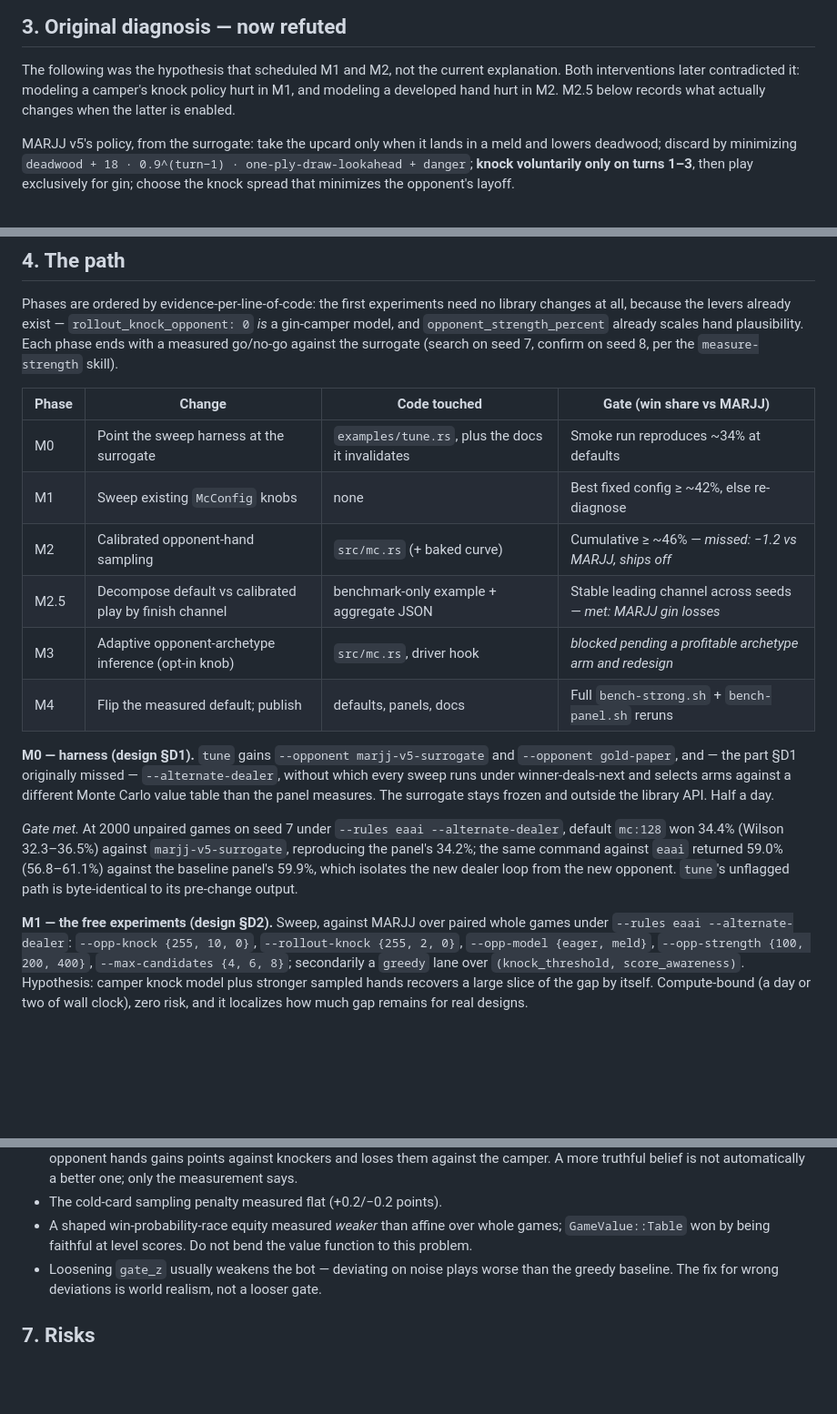
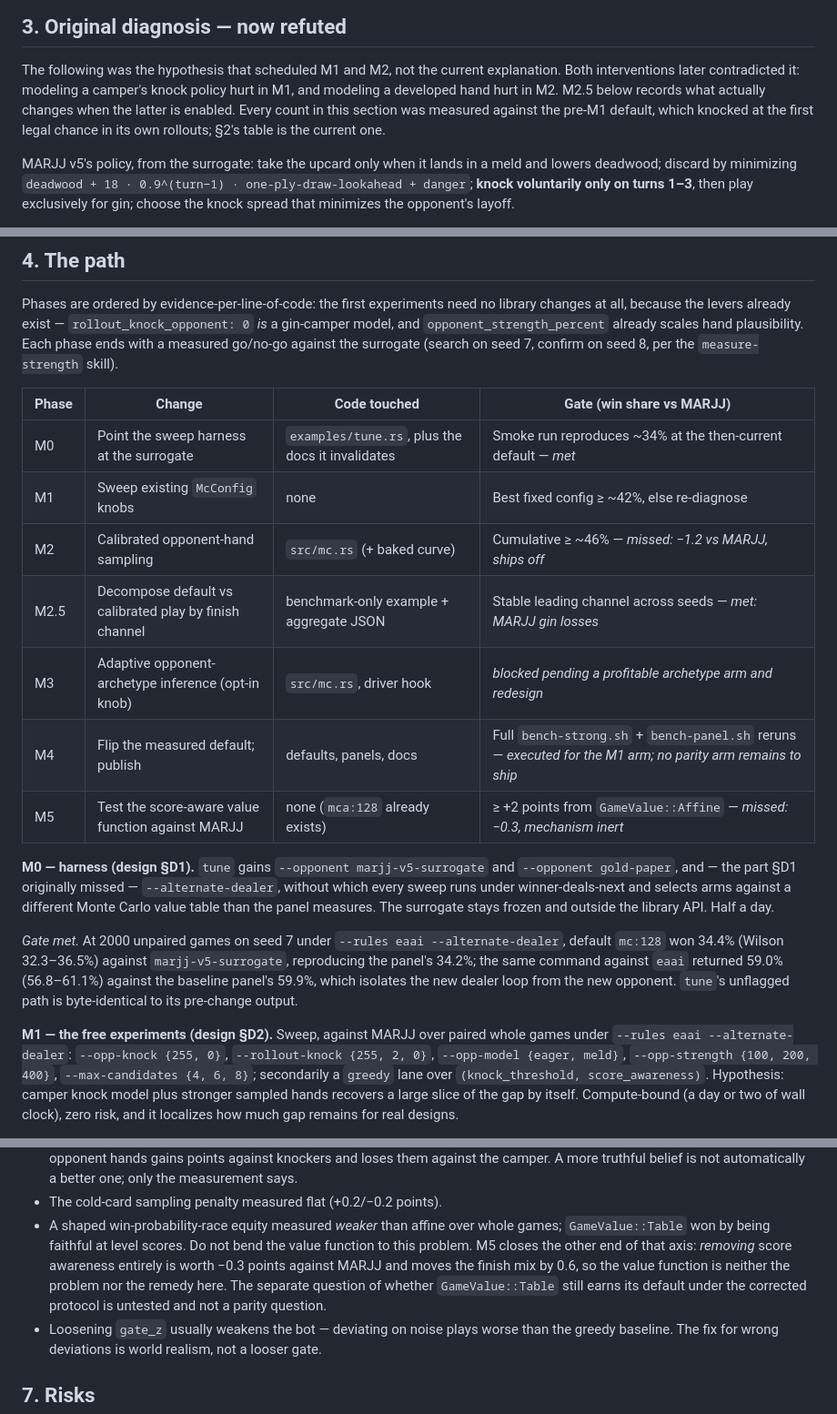
Before and after one commit to jdh8/gin-rummy-engine, a Markdown page: docs/marjj-parity-plan.md, 3 parts joined by grey strips. Shown at 91% size. Drawn GitHub-style; blank space fills up the shorter version.

```diff
--- a/docs/marjj-parity-plan.md
+++ b/docs/marjj-parity-plan.md
@@ -62,7 +74,10 @@ round.  It now out-gins MARJJ 4559 to 4252, but MARJJ still undercuts it
 The following was the hypothesis that scheduled M1 and M2, not the current
 explanation.  Both interventions later contradicted it: modeling a camper's
 knock policy hurt in M1, and modeling a developed hand hurt in M2.  M2.5
-below records what actually changes when the latter is enabled.
+below records what actually changes when the latter is enabled.  Every
+count in this section was measured against the pre-M1 default, which
+knocked at the first legal chance in its own rollouts; §2's table is the
+current one.
 
 MARJJ v5's policy, from the surrogate: take the upcard only when it
 lands in a meld and lowers deadwood; discard by minimizing `deadwood +
@@ -102,12 +117,13 @@ seed 7, confirm on seed 8, per the `measure-strength` skill).
 
 | Phase | Change | Code touched | Gate (win share vs MARJJ) |
 |-------|--------|--------------|---------------------------|
-| M0 | Point the sweep harness at the surrogate | `examples/tune.rs`, plus the docs it invalidates | Smoke run reproduces ~34% at defaults |
+| M0 | Point the sweep harness at the surrogate | `examples/tune.rs`, plus the docs it invalidates | Smoke run reproduces ~34% at the then-current default — *met* |
 | M1 | Sweep existing `McConfig` knobs | none | Best fixed config ≥ ~42%, else re-diagnose |
 | M2 | Calibrated opponent-hand sampling | `src/mc.rs` (+ baked curve) | Cumulative ≥ ~46% — *missed: −1.2 vs MARJJ, ships off* |
 | M2.5 | Decompose default vs calibrated play by finish channel | benchmark-only example + aggregate JSON | Stable leading channel across seeds — *met: MARJJ gin losses* |
 | M3 | Adaptive opponent-archetype inference (opt-in knob) | `src/mc.rs`, driver hook | *blocked pending a profitable archetype arm and redesign* |
-| M4 | Flip the measured default; publish | defaults, panels, docs | Full `bench-strong.sh` + `bench-panel.sh` reruns |
+| M4 | Flip the measured default; publish | defaults, panels, docs | Full `bench-strong.sh` + `bench-panel.sh` reruns — *executed for the M1 arm; no parity arm remains to ship* |
+| M5 | Test the score-aware value function against MARJJ | none (`mca:128` already exists) | ≥ +2 points from `GameValue::Affine` — *missed: −0.3, mechanism inert* |
 
 **M0 — harness (design §D1).**  `tune` gains `--opponent
 marjj-v5-surrogate` and `--opponent gold-paper`, and — the part §D1
@@ -125,7 +141,7 @@ panel's 59.9%, which isolates the new dealer loop from the new opponent.
 
 **M1 — the free experiments (design §D2).**  Sweep, against MARJJ over
 paired whole games under `--rules eaai --alternate-dealer`:
-`--opp-knock {255, 10, 0}`, `--rollout-knock {255, 2, 0}`,
+`--opp-knock {255, 0}`, `--rollout-knock {255, 2, 0}`,
 `--opp-model {eager, meld}`, `--opp-strength {100, 200, 400}`,
 `--max-candidates {4, 6, 8}`; secondarily a `greedy` lane over
 `(knock_threshold, score_awareness)`.  Hypothesis: camper
@@ -295,7 +364,13 @@ changes:
 - The cold-card sampling penalty measured flat (+0.2/−0.2 points).
 - A shaped win-probability-race equity measured *weaker* than affine
   over whole games; `GameValue::Table` won by being faithful at level
-  scores.  Do not bend the value function to this problem.
+  scores.  Do not bend the value function to this problem.  M5 closes
+  the other end of that axis: *removing* score awareness entirely is
+  worth −0.3 points against MARJJ and moves the finish mix by 0.6, so
+  the value function is neither the problem nor the remedy here.  The
+  separate question of whether `GameValue::Table` still earns its
+  default under the corrected protocol is untested and not a parity
+  question.
 - Loosening `gate_z` usually weakens the bot — deviating on noise
   plays worse than the greedy baseline.  The fix for wrong deviations
   is world realism, not a looser gate.
```
Also changed, not shown: other parts of docs/marjj-parity-plan.md (+75 -0 lines).
